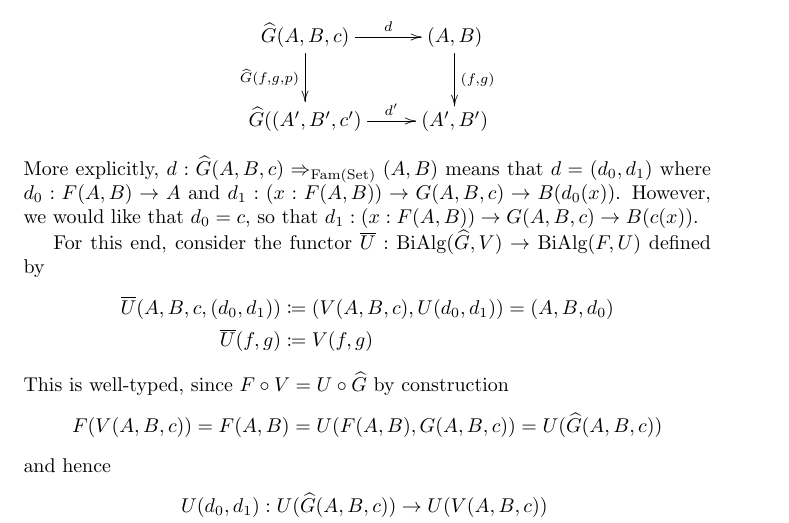
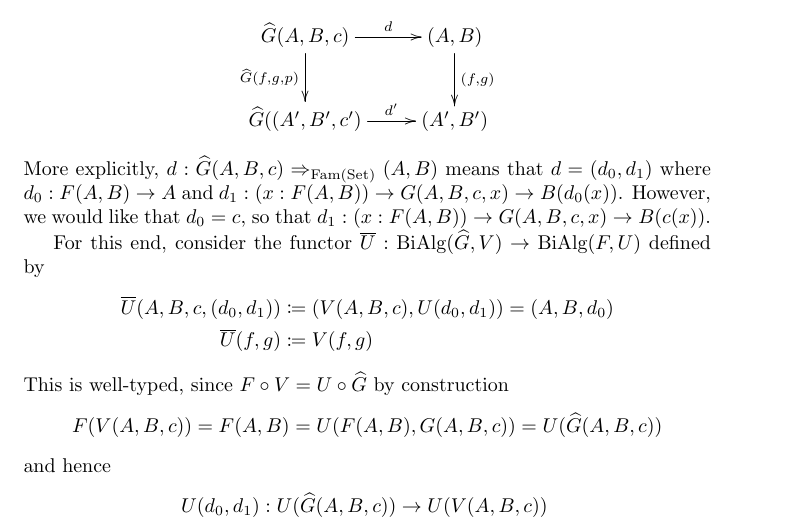
Before and after one commit to fredrikNordvallForsberg/CatIndInd, a LaTeX paper (problems/generalSetting.tex): part of page 4 of 7, cut so that both start at the same text. Compiled offline with pdfLaTeX.

Commit message:
x forgotten in G(A, B, c, x)

```diff
--- a/problems/generalSetting.tex
+++ b/problems/generalSetting.tex
@@ -198,8 +198,8 @@ c', d')$ is a morphism $(f, g, p) : (A, B, c) \Rightarrow_{\Bialg(F, U)} (A', B'
 \]
 More explicitly, $d : \widehat{G}(A, B, c) \Rightarrow_{\Fam(\Set)}
 (A, B)$ means that $d = (d_0, d_1)$ where $d_0 : F(A, B) \to A$ and
-$d_1 : (x : F(A, B)) \to G(A, B, c) \to B(d_0(x))$. However, we would
-like that $d_0 = c$, so that $d_1 : (x : F(A, B)) \to G(A, B, c) \to
+$d_1 : (x : F(A, B)) \to G(A, B, c, x) \to B(d_0(x))$. However, we would
+like that $d_0 = c$, so that $d_1 : (x : F(A, B)) \to G(A, B, c, x) \to
 B(c(x))$.
 
 For this end, consider the functor $\overline{U} :
```
